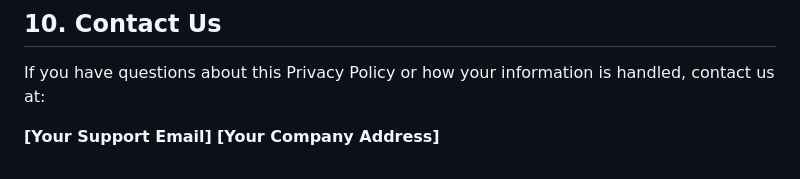
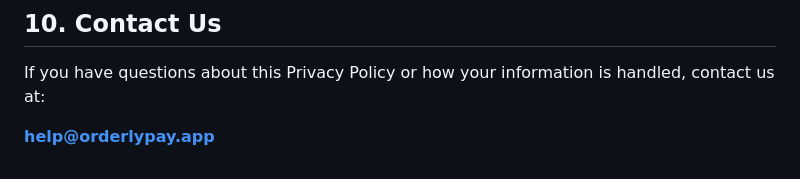
Before and after one commit to bluemosshq/orderly-legals, a Markdown page: privacy-policy.md, the part around the change. Rendered like a GitHub page.

Commit message:
Replace placeholder contact info with actual email
Updated contact information in the privacy policy.

```diff
--- a/privacy-policy.md
+++ b/privacy-policy.md
@@ -101,5 +101,4 @@ We may update this Privacy Policy from time to time. Material changes will be co
 
 If you have questions about this Privacy Policy or how your information is handled, contact us at:
 
-**[Your Support Email]**
-**[Your Company Address]**
+**help@orderlypay.app**
```
